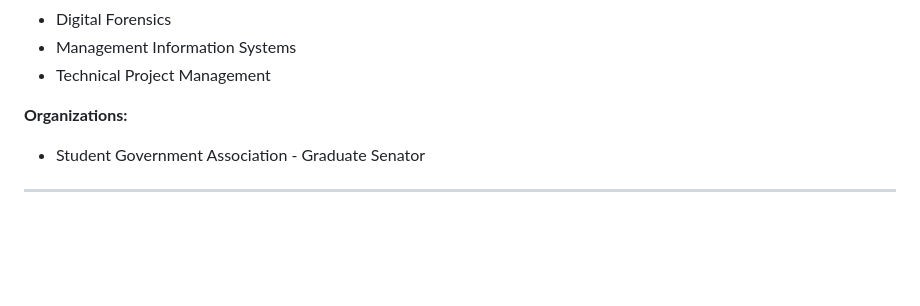
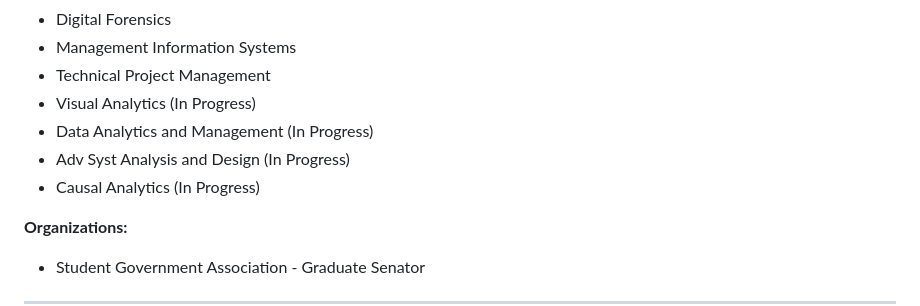
Before and after one commit to raybeecham/raybeecham, a Markdown page: README.md, the part around the change. Rendered like a GitHub page; blank space fills up the shorter version.

```diff
--- a/README.md
+++ b/README.md
@@ -75,6 +75,10 @@ _Causal Analytics & Big Data (CABD) Certificate_
 * Digital Forensics
 * Management Information Systems
 * Technical Project Management
+* Visual Analytics (In Progress)
+* Data Analytics and Management (In Progress)
+* Adv Syst Analysis and Design (In Progress)
+* Causal Analytics (In Progress)
 
 **Organizations:**
 
```
